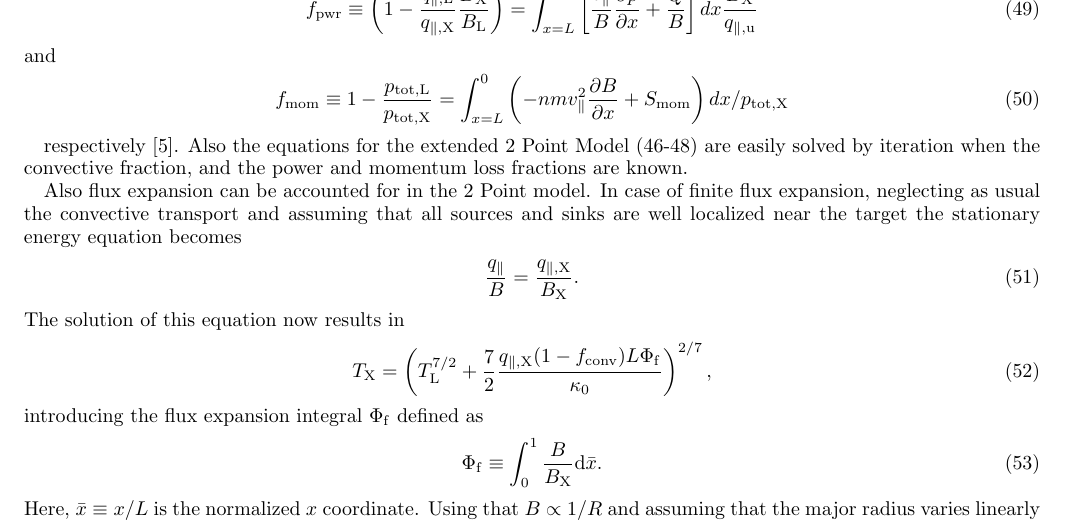
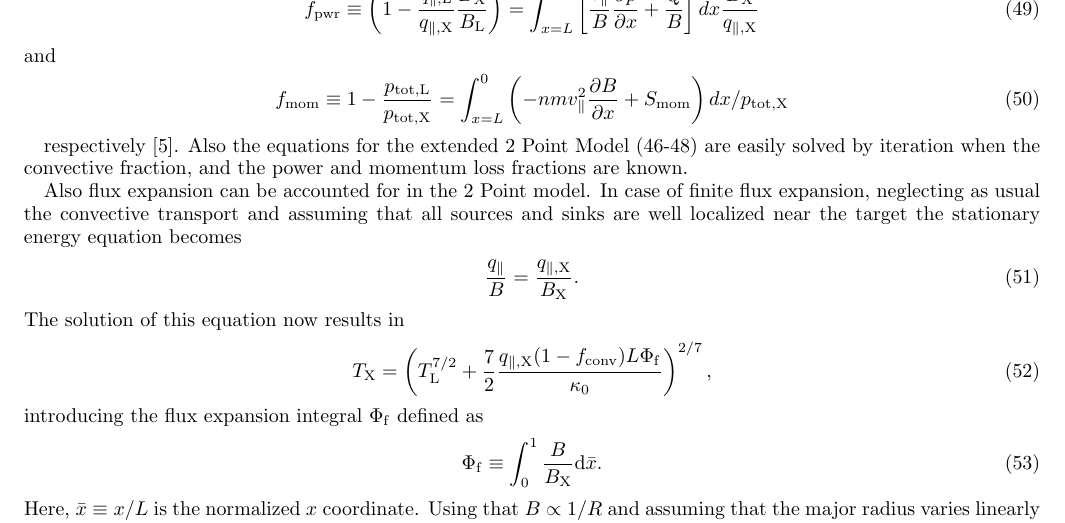
Before and after one commit to DIFFER-NL/DIV1D, a LaTeX paper (doc/DIV1D_manual.tex): part of page 14 of 17, cut so that both start at the same text. Compiled offline with pdfLaTeX.

Commit message:
Update DIV1D_manual.tex: change u into X

```diff
--- a/doc/DIV1D_manual.tex
+++ b/doc/DIV1D_manual.tex
@@ -684,7 +684,7 @@ The power and momentum loss fractions $f_{\rm pwr}$ and $f_{\rm mom}$ are define
 %    f_{\rm pwr} \equiv \int_{x=L}^0 Q {\rm d}x \Big/ q_{\parallel,\rm X},
 %\end{equation}
 \begin{equation} \label{power_loss_fraction}
-f_{\rm pwr} \equiv \left(1-\frac{q_{\mathrm{\|,L}} }{q_{\mathrm{\|,X}}} \frac{B_{\mathrm{X}}}{B_{\mathrm{L}}}\right)=\int_{x=L}^{0}\left[\frac{v_{\|}}{B} \frac{\partial p}{\partial x}+\frac{Q}{B}\right] d x \frac{B_{\rm X}}{q_{\mathrm{\|,u}}}
+f_{\rm pwr} \equiv \left(1-\frac{q_{\mathrm{\|,L}} }{q_{\mathrm{\|,X}}} \frac{B_{\mathrm{X}}}{B_{\mathrm{L}}}\right)=\int_{x=L}^{0}\left[\frac{v_{\|}}{B} \frac{\partial p}{\partial x}+\frac{Q}{B}\right] d x \frac{B_{\rm X}}{q_{\mathrm{\|,X}}}
 \end{equation}
 and
 %\begin{equation}\label{momentum_loss_fraction}
```
